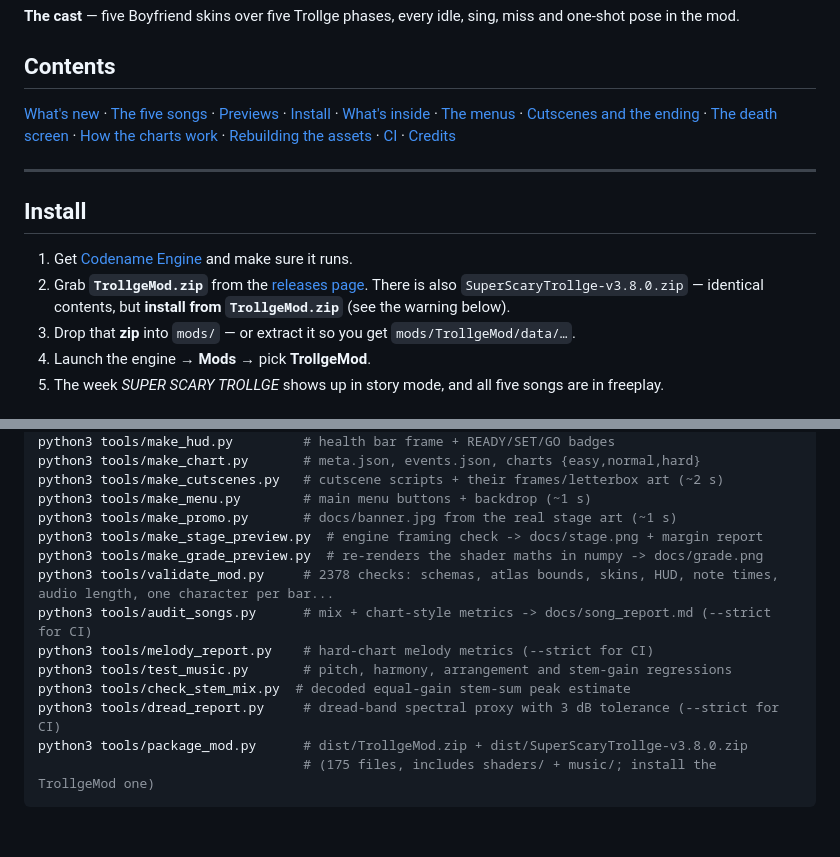
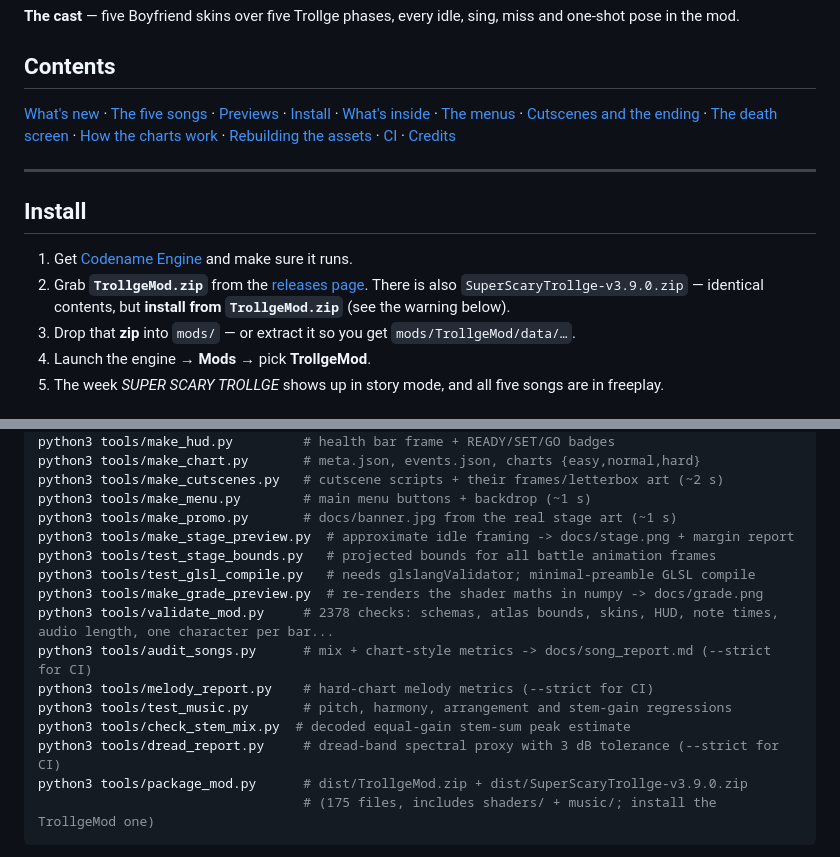
Before and after one commit to Skid-ster/FnfModsByarena, a Markdown page: README.md, 2 parts joined by grey strips. Drawn GitHub-style; blank space fills up the shorter version.

````diff
--- a/README.md
+++ b/README.md
@@ -120,7 +123,7 @@ Freeplay in your Codename installation; the intended order is not guaranteed.
 
 1. Get [Codename Engine](https://github.com/CodenameCrew/CodenameEngine) and make sure it runs.
 2. Grab **`TrollgeMod.zip`** from the [releases page](../../releases). There is also
-   `SuperScaryTrollge-v3.8.0.zip` — identical contents, but **install from `TrollgeMod.zip`** (see the warning below).
+   `SuperScaryTrollge-v3.9.0.zip` — identical contents, but **install from `TrollgeMod.zip`** (see the warning below).
 3. Drop that **zip** into `mods/` — or extract it so you get `mods/TrollgeMod/data/…`.
 4. Launch the engine → **Mods** → pick **TrollgeMod**.
 5. The week *SUPER SCARY TROLLGE* shows up in story mode, and all five songs are in freeplay.
@@ -613,7 +616,9 @@ python3 tools/make_chart.py       # meta.json, events.json, charts {easy,normal,
 python3 tools/make_cutscenes.py   # cutscene scripts + their frames/letterbox art (~2 s)
 python3 tools/make_menu.py        # main menu buttons + backdrop (~1 s)
 python3 tools/make_promo.py       # docs/banner.jpg from the real stage art (~1 s)
-python3 tools/make_stage_preview.py  # engine framing check -> docs/stage.png + margin report
+python3 tools/make_stage_preview.py  # approximate idle framing -> docs/stage.png + margin report
+python3 tools/test_stage_bounds.py   # projected bounds for all battle animation frames
+python3 tools/test_glsl_compile.py   # needs glslangValidator; minimal-preamble GLSL compile
 python3 tools/make_grade_preview.py  # re-renders the shader maths in numpy -> docs/grade.png
 python3 tools/validate_mod.py     # 2378 checks: schemas, atlas bounds, skins, HUD, note times, audio length, one character per bar...
 python3 tools/audit_songs.py      # mix + chart-style metrics -> docs/song_report.md (--strict for CI)
@@ -621,7 +626,7 @@ python3 tools/melody_report.py    # hard-chart melody metrics (--strict for CI)
 python3 tools/test_music.py       # pitch, harmony, arrangement and stem-gain regressions
 python3 tools/check_stem_mix.py  # decoded equal-gain stem-sum peak estimate
 python3 tools/dread_report.py     # dread-band spectral proxy with 3 dB tolerance (--strict for CI)
-python3 tools/package_mod.py      # dist/TrollgeMod.zip + dist/SuperScaryTrollge-v3.8.0.zip
+python3 tools/package_mod.py      # dist/TrollgeMod.zip + dist/SuperScaryTrollge-v3.9.0.zip
                                   # (175 files, includes shaders/ + music/; install the TrollgeMod one)
 ```
 
````
Also changed, not shown: other parts of README.md (+22 -19 lines), CONTRIBUTING.md (+3 -1 lines), docs/development-status.md (+5 -4 lines), docs/releases/v3.9.0.md (added, +27 -0 lines), docs/banner.jpg, 14 other files.
